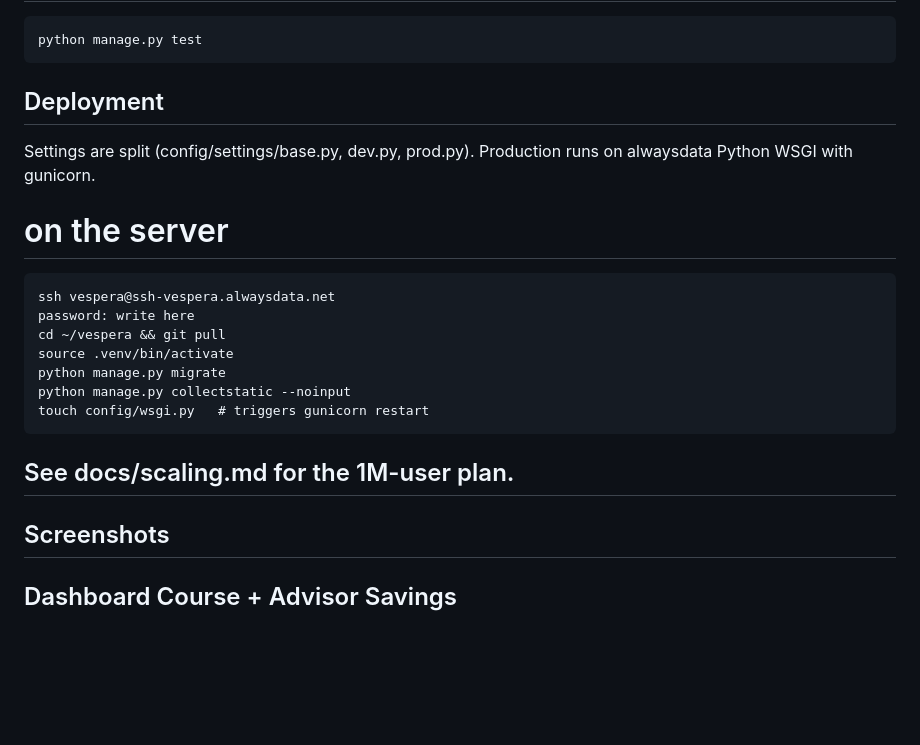
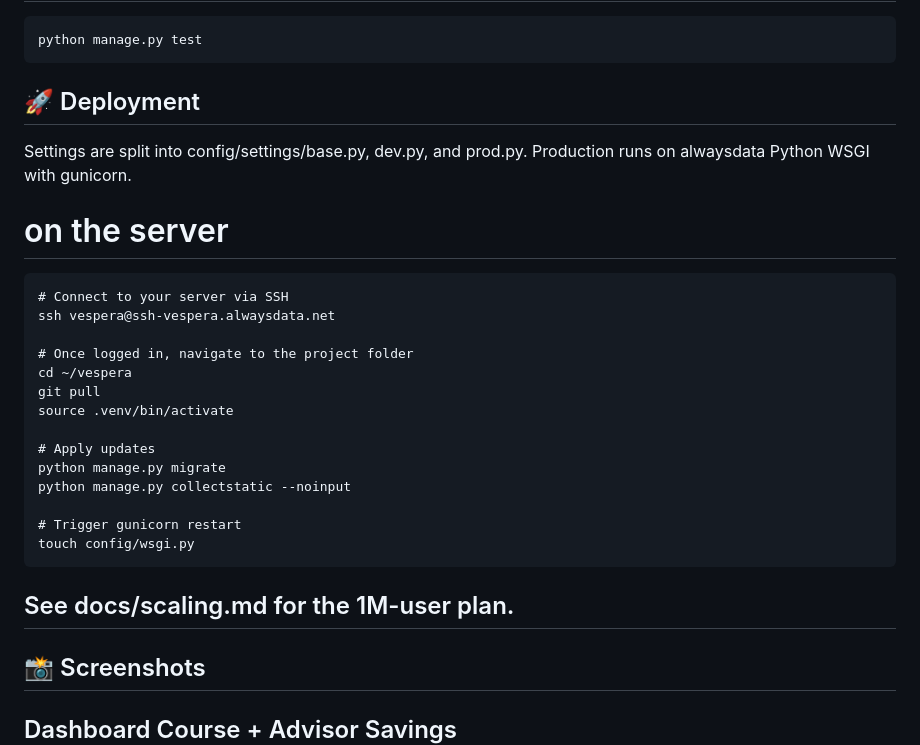
Before and after one commit to iamthearafatkhan/vespera, a Markdown page: README.md, the part around one of its changes. Rendered like a GitHub page; blank space fills up the shorter version.

Commit message:
Refactor README for clarity and add badges
Corrected formatting and improved clarity in the README. Added badges for live site and technologies used.

````diff
--- a/README.md
+++ b/README.md
@@ -122,23 +95,29 @@ python manage.py runserver
 python manage.py test
 ```
 
-## Deployment
-Settings are split (config/settings/base.py, dev.py, prod.py).
-Production runs on alwaysdata Python WSGI with gunicorn.
+## 🚀 Deployment
+Settings are split into config/settings/base.py, dev.py, and prod.py. Production runs on alwaysdata Python WSGI with gunicorn.
 
 # on the server
 ```
+# Connect to your server via SSH
 ssh vespera@ssh-vespera.alwaysdata.net
-password: write here
-cd ~/vespera && git pull
+
+# Once logged in, navigate to the project folder
+cd ~/vespera
+git pull
 source .venv/bin/activate
+
+# Apply updates
 python manage.py migrate
 python manage.py collectstatic --noinput
-touch config/wsgi.py   # triggers gunicorn restart
+
+# Trigger gunicorn restart
+touch config/wsgi.py
 ```
 See docs/scaling.md for the 1M-user plan.
 ---
-## Screenshots
+## 📸 Screenshots
 
 Dashboard	Course + Advisor	Savings
 ![dashboard](docs/dashboard.png)
````
Also changed, not shown: other parts of README.md (+45 -72 lines).
